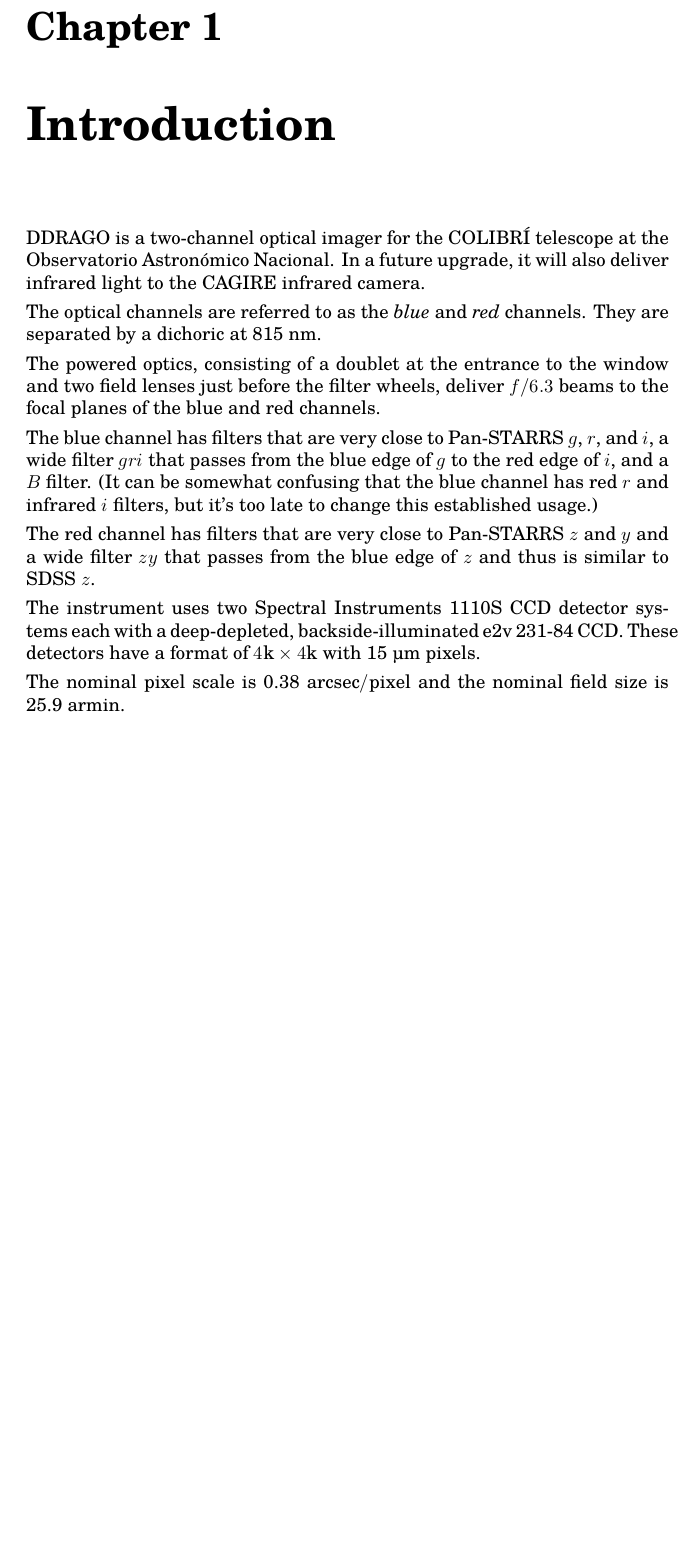
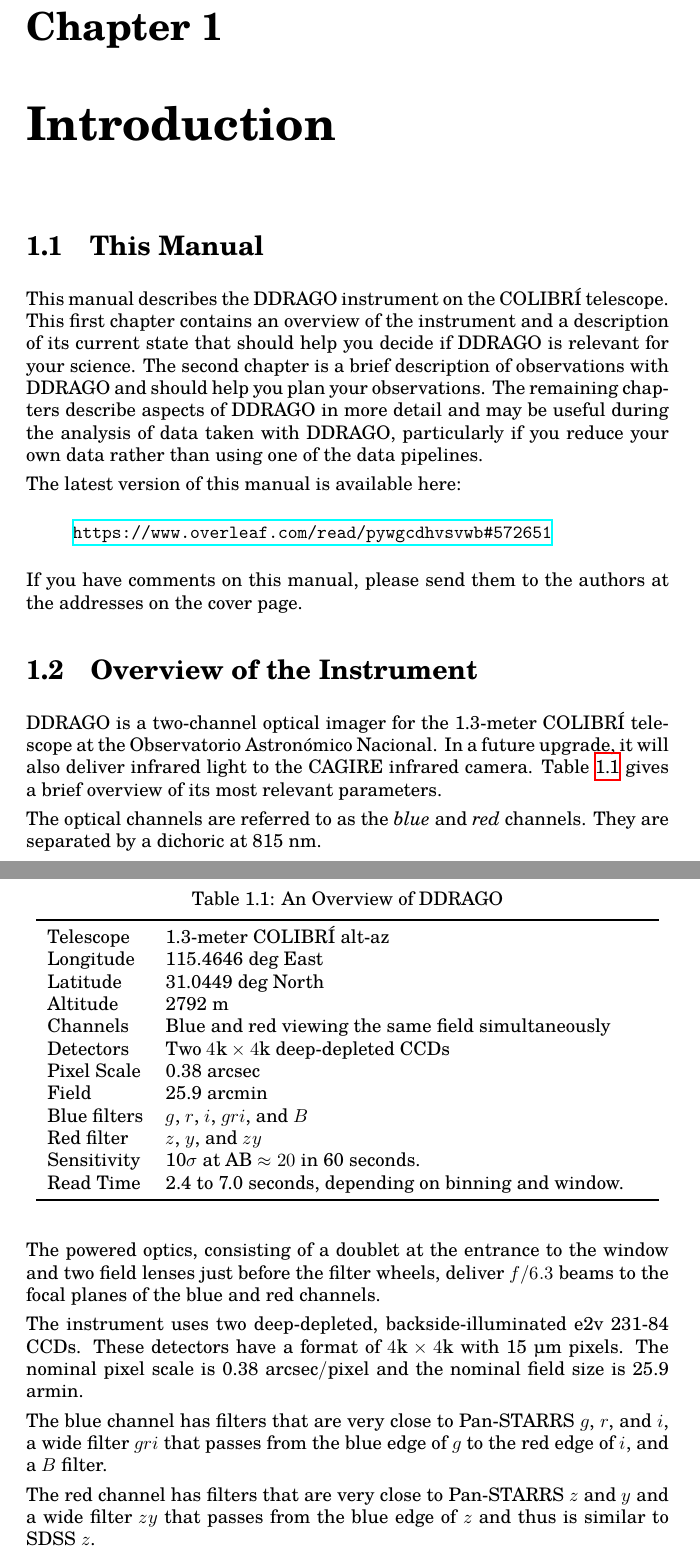
Before and after one commit to alanwatsonatwork/ddrago-observing-manual, a LaTeX thesis (main.tex, which reads introduction.tex, style.tex): part of page 2 of 19 before the commit and two parts of pages 2 and 3 of 21 after it, the two joined at a grey line, cut so that both start at the same text, the shorter picture padded with empty space. Compiled offline with XeLaTeX; a missing font is replaced by an installed copy or a similar font.

Commit message:
Reworked introduction.

```diff
--- a/introduction.tex
+++ b/introduction.tex
@@ -1,15 +1,51 @@
 \chapter{Introduction}
 
-DDRAGO is a two-channel optical imager for the COLIBRÍ telescope at the Observatorio Astronómico Nacional. In a future upgrade, it will also deliver infrared light to the CAGIRE infrared camera.
+\section{This Manual}
+
+This manual describes the DDRAGO instrument on the COLIBRÍ telescope. This first chapter contains an overview of the instrument and a description of its current state that should help you decide if DDRAGO is relevant for your science. The second chapter is a brief description of observations with DDRAGO and should help you plan your observations. The remaining chapters describe aspects of DDRAGO in more detail and may be useful during the analysis of data taken with DDRAGO, particularly if you reduce your own data rather than using one of the data pipelines.
+
+The latest version of this manual is available here:
+
+\begin{quote}
+\url{https://www.overleaf.com/read/pywgcdhvsvwb#572651}
+\end{quote}
+
+If you have comments on this manual, please send them to the authors at the addresses on the cover page.
+
+\section{Overview of the Instrument}
+
+DDRAGO is a two-channel optical imager for the 1.3-meter COLIBRÍ telescope at the Observatorio Astronómico Nacional. In a future upgrade, it will also deliver infrared light to the CAGIRE infrared camera. Table~\ref{table:overview} gives a brief overview of its most relevant parameters.
 
 The optical channels are referred to as the \emph{blue} and \emph{red} channels. They are separated by a dichoric at 815 nm.
 
 The powered optics, consisting of a doublet at the entrance to the window and two field lenses just before the filter wheels, deliver $f/6.3$ beams to the focal planes of the blue and red channels.
 
-The blue channel has filters that are very close to Pan-STARRS $g$, $r$, and $i$, a wide filter $gri$ that passes from the blue edge of $g$ to the red edge of $i$, and a $B$ filter. (It can be somewhat confusing that the blue channel has red $r$ and infrared $i$ filters, but it's too late to change this established usage.)
+The instrument uses two deep-depleted, backside-illuminated e2v 231-84 CCDs. These detectors have a format of $4\mathrm{k}\times4\mathrm{k}$ with 15~{\micron} pixels. The nominal pixel scale is 0.38 \unit{arcsec/pixel} and the nominal field size is 25.9 \unit{armin}.
+
+The blue channel has filters that are very close to Pan-STARRS $g$, $r$, and $i$, a wide filter $gri$ that passes from the blue edge of $g$ to the red edge of $i$, and a $B$ filter.
 
 The red channel has filters that are very close to Pan-STARRS $z$ and $y$ and a wide filter $zy$ that passes from the blue edge of $z$ and thus is similar to SDSS $z$.
 
-The instrument uses two Spectral Instruments 1110S CCD detector systems each with a deep-depleted, backside-illuminated e2v 231-84 CCD. These detectors have a format of $4\mathrm{k}\times4\mathrm{k}$ with 15~{\micron} pixels.
+\begin{table}
+\centering
+\caption{An Overview of DDRAGO}
+\label{table:overview}
+\medskip
+\begin{tabular}{lp{0.75\linewidth}}
+\toprule
+Telescope&1.3-meter COLIBRÍ alt-az\\
+Longitude& 115.4646~{\deg} East\\
+Latitude&31.0449~{\deg} North\\
+Altitude& 2792 m\\
+Channels&Blue and red viewing the same field simultaneously\\
+Detectors&Two $4\mathrm{k}\times4\mathrm{k}$ deep-depleted CCDs\\
+Pixel Scale&0.38 arcsec\\
+Field&25.9 arcmin\\
+Blue filters&$g$, $r$, $i$, $gri$, and $B$\\
+Red filter&$z$, $y$, and $zy$\\
+Sensitivity&10$\sigma$ at $\AB \approx 20$ in 60 seconds.\\
+Read Time&2.4 to 7.0 seconds, depending on binning and window.\\
+\bottomrule
+\end{tabular}
+\end{table}
 
-The nominal pixel scale is 0.38 \unit{arcsec/pixel} and the nominal field size is 25.9 \unit{armin}.
--- a/main.tex
+++ b/main.tex
@@ -9,7 +9,8 @@
 }
 
 \author{
-Alan M.\ Watson\\[\smallskipamount]
+Alan M.\ Watson\\
+\href{mailto:alan@astro.unam.mx}{alan@astro.unam.mx}\\[\medskipamount]
 \itshape Instituto de Astronomía\\
 \itshape Universidad Nacional Autónoma de México
 }
--- a/style.tex
+++ b/style.tex
@@ -40,11 +57,6 @@
 \newcommand{\Ravg}{\mbox{$R_\mathrm{avg}$}}
 \newcommand{\Tavg}{\mbox{$T_\mathrm{avg}$}}
 \newcommand{\mm}{\mbox{mm}}
+\newcommand{\AB}{\mbox{AB}}
 
 \newcommand{\code}[1]{{\ttfamily #1}}
-
-\newlength{\wboxwidth}
-\newcommand{\wbox}[3][r]{%
-  \settowidth{\wboxwidth}{#2}%
-  \makebox[\wboxwidth][#1]{#3}%
-}
```
Also changed, not shown: introduction.tex (35 more changed lines), style.tex (19 more changed lines).
